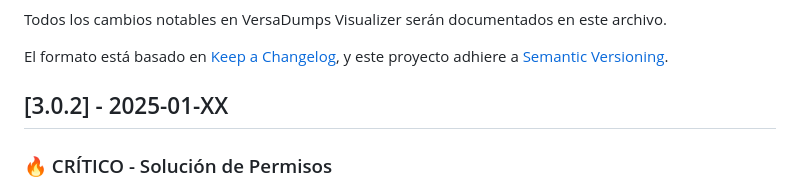
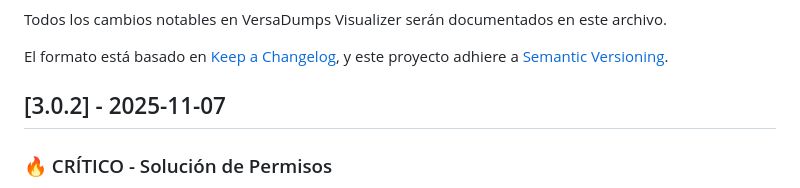
Before and after one commit to kriollo/versaDumps, a Markdown page: CHANGELOG.md, the part around the change. Drawn GitHub-style.

Commit message:
feat: Actualizar fecha de lanzamiento y mejorar la documentación del changelog

```diff
--- a/CHANGELOG.md
+++ b/CHANGELOG.md
@@ -5,7 +5,7 @@ Todos los cambios notables en VersaDumps Visualizer serán documentados en este
 El formato está basado en [Keep a Changelog](https://keepachangelog.com/es-ES/1.0.0/),
 y este proyecto adhiere a [Semantic Versioning](https://semver.org/spec/v2.0.0.html).
 
-## [3.0.2] - 2025-01-XX
+## [3.0.2] - 2025-11-07
 
 ### 🔥 CRÍTICO - Solución de Permisos
 - **Ubicación del archivo de configuración movida a AppData**: Solución definitiva al problema de permisos de escritura
```
